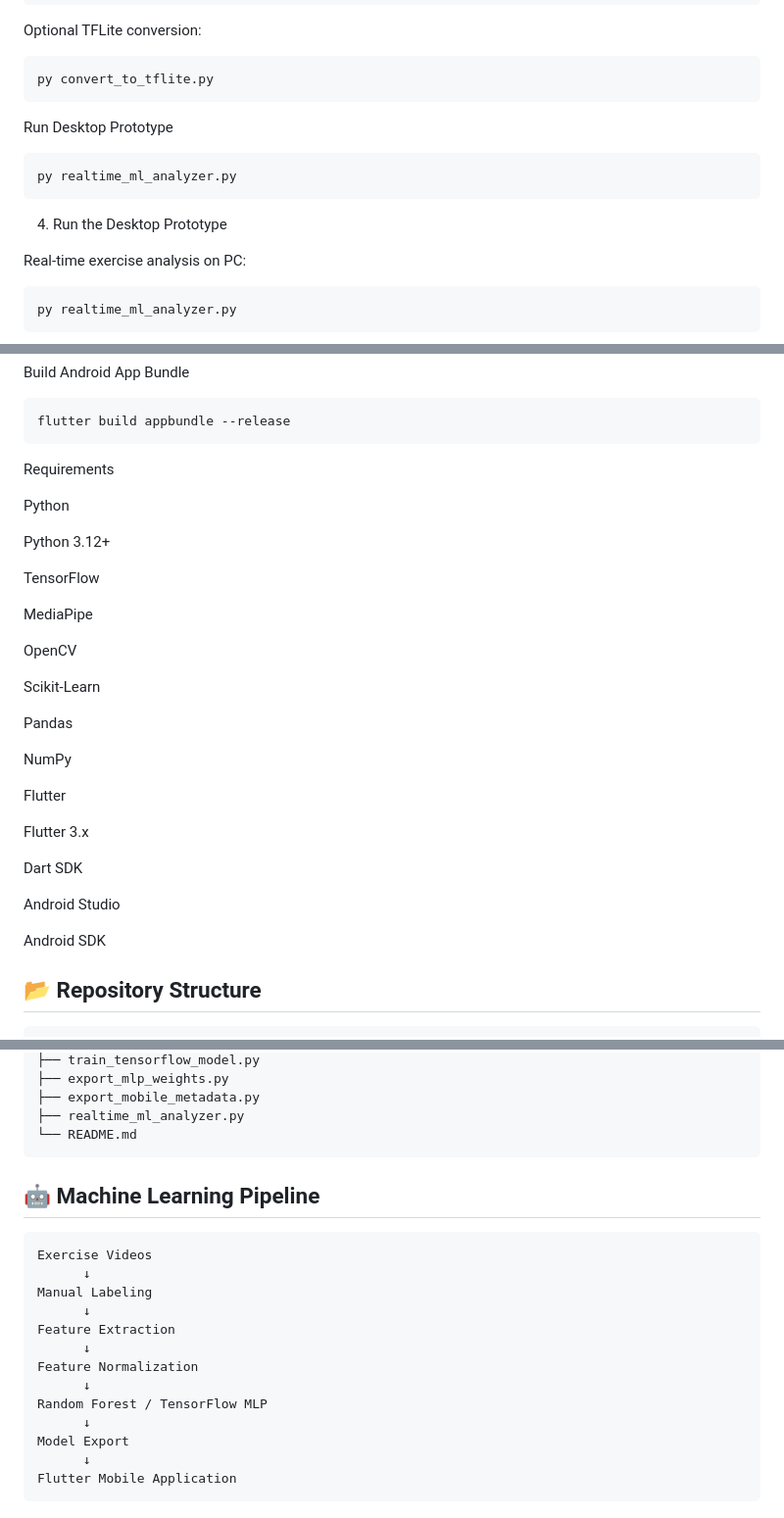
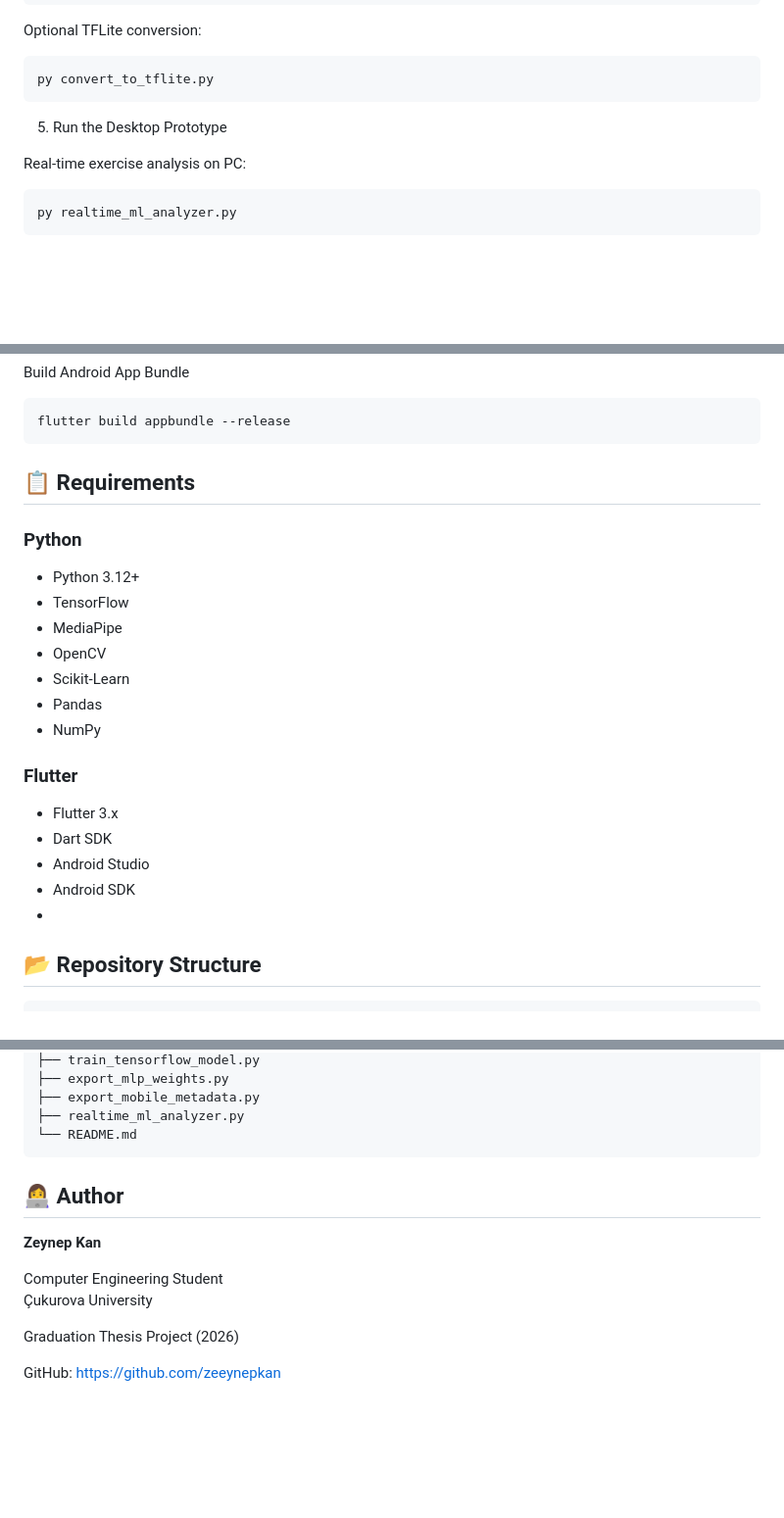
Before and after one commit to zeeynepkan/AI-Exercise-Form-Analyzer, a Markdown page: README.md, 3 parts joined by grey strips. Shown at 98% size. GitHub-like rendering; blank space fills up the shorter version.

````diff
--- a/README.md
+++ b/README.md
@@ -82,16 +134,8 @@ Optional TFLite conversion:
 ```bash
 py convert_to_tflite.py
 ```
-Run Desktop Prototype
-```bash
-py realtime_ml_analyzer.py
-```
 
-
-
-
-
-4. Run the Desktop Prototype
+5. Run the Desktop Prototype
 
 
 Real-time exercise analysis on PC:
@@ -119,34 +163,23 @@ Build Android App Bundle
 flutter build appbundle --release
 ```
 
-Requirements
+## 📋 Requirements
 
-Python
+### Python
+- Python 3.12+
+- TensorFlow
+- MediaPipe
+- OpenCV
+- Scikit-Learn
+- Pandas
+- NumPy
 
-Python 3.12+
-
-TensorFlow
-
-MediaPipe
-
-OpenCV
-
-Scikit-Learn
-
-Pandas
-
-NumPy
-
-Flutter
-
-Flutter 3.x
-
-Dart SDK
-
-Android Studio
-
-Android SDK
-
+### Flutter
+- Flutter 3.x
+- Dart SDK
+- Android Studio
+- Android SDK
+-
 ## 📂 Repository Structure
 
 ```text
@@ -169,20 +202,15 @@ AI-Exercise-Form-Analyzer
 ├── realtime_ml_analyzer.py
 └── README.md
 ```
-## 🤖 Machine Learning Pipeline
 
-```text
-Exercise Videos
-      ↓
-Manual Labeling
-      ↓
-Feature Extraction
-      ↓
-Feature Normalization
-      ↓
-Random Forest / TensorFlow MLP
-      ↓
-Model Export
-      ↓
-Flutter Mobile Application
-```
+## 👩‍💻 Author
+
+**Zeynep Kan**
+
+Computer Engineering Student
+Çukurova University
+
+Graduation Thesis Project (2026)
+
+GitHub:
+https://github.com/zeeynepkan
````
Also changed, not shown: other parts of README.md (+71 -19 lines).
